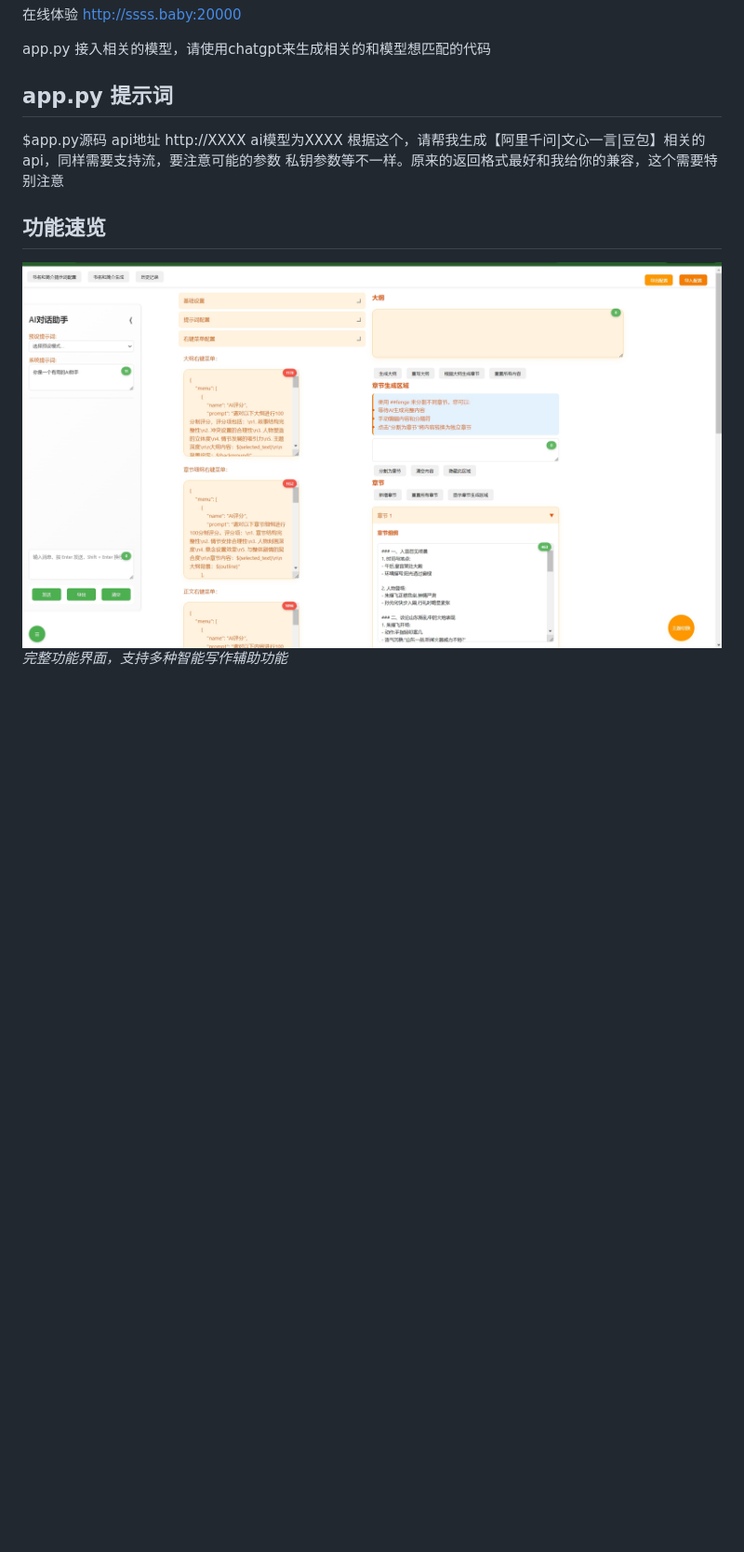
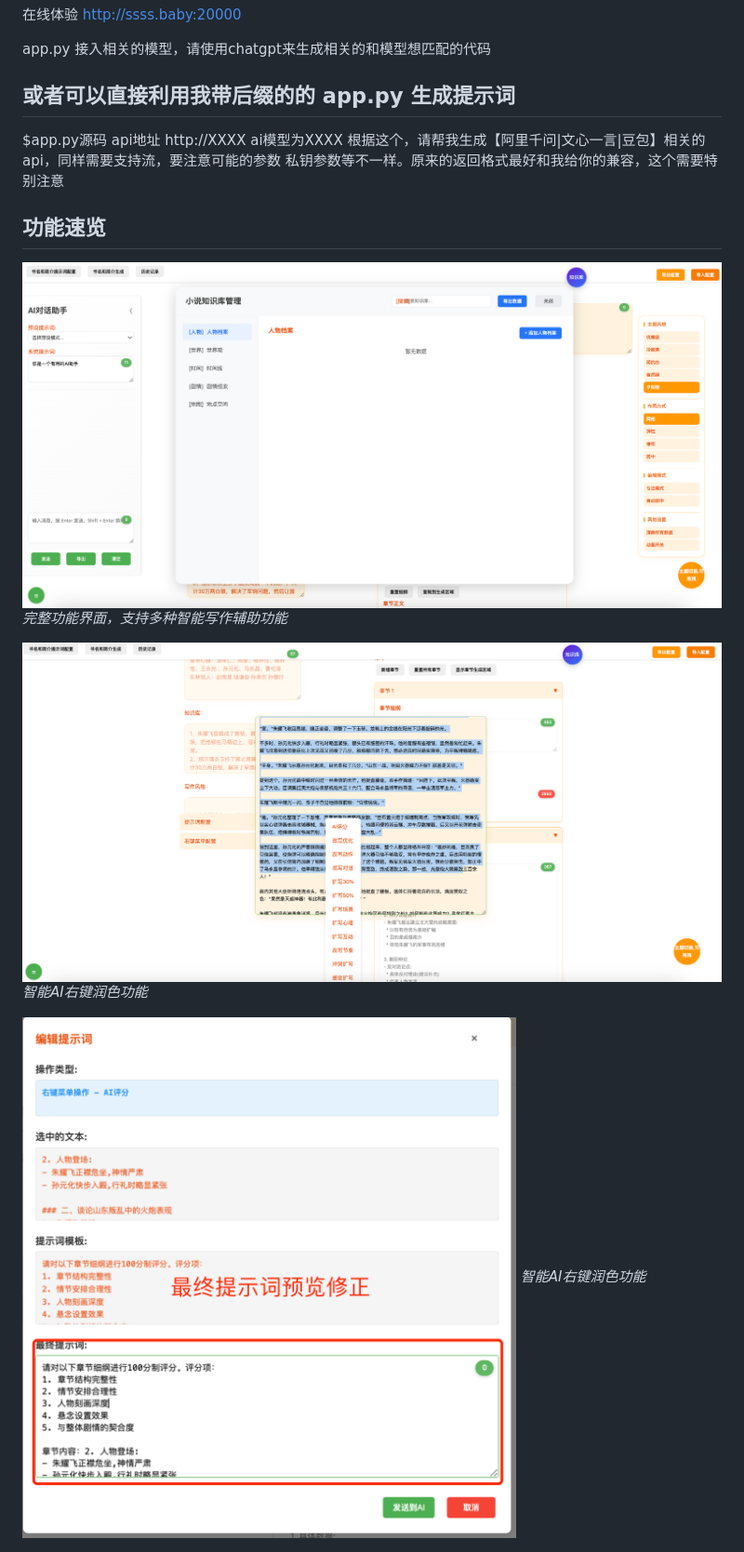
Before and after one commit to wangabraham/AI-automatically-generates-novels, a Markdown page: README.md, the part around the change. Shown: that part at 93% size. Rendered like a GitHub page; pictures changed too: jpg/主界面.png (added), jpg/右键功能.png (added), jpg/提示词最终预览修改.png (added); blank space fills up the shorter version.

Commit message:
新版本更新说明

```diff
--- a/README.md
+++ b/README.md
@@ -12,7 +12,8 @@
 
 app.py 接入相关的模型，请使用chatgpt来生成相关的和模型想匹配的代码
 
-## app.py 提示词
+## 或者可以直接利用我带后缀的的 app.py 生成提示词
+
  $app.py源码
  api地址 http://XXXX
  ai模型为XXXX
@@ -20,8 +21,15 @@ app.py 接入相关的模型，请使用chatgpt来生成相关的和模型想匹
 
 ## 功能速览
 
-![主页面预览](jpg/主页面.png)
+![主页面预览](jpg/主界面.png)
 *完整功能界面，支持多种智能写作辅助功能*
+
+![右键预览](jpg/右键功能.png)
+*智能AI右键润色功能*
+
+
+![最终提示词](jpg/提示词最终预览修改.png)
+*智能AI右键润色功能*
 
 ![智能书名生成](jpg/ai生成书名.png)
 *AI智能书名生成功能展示*
```
